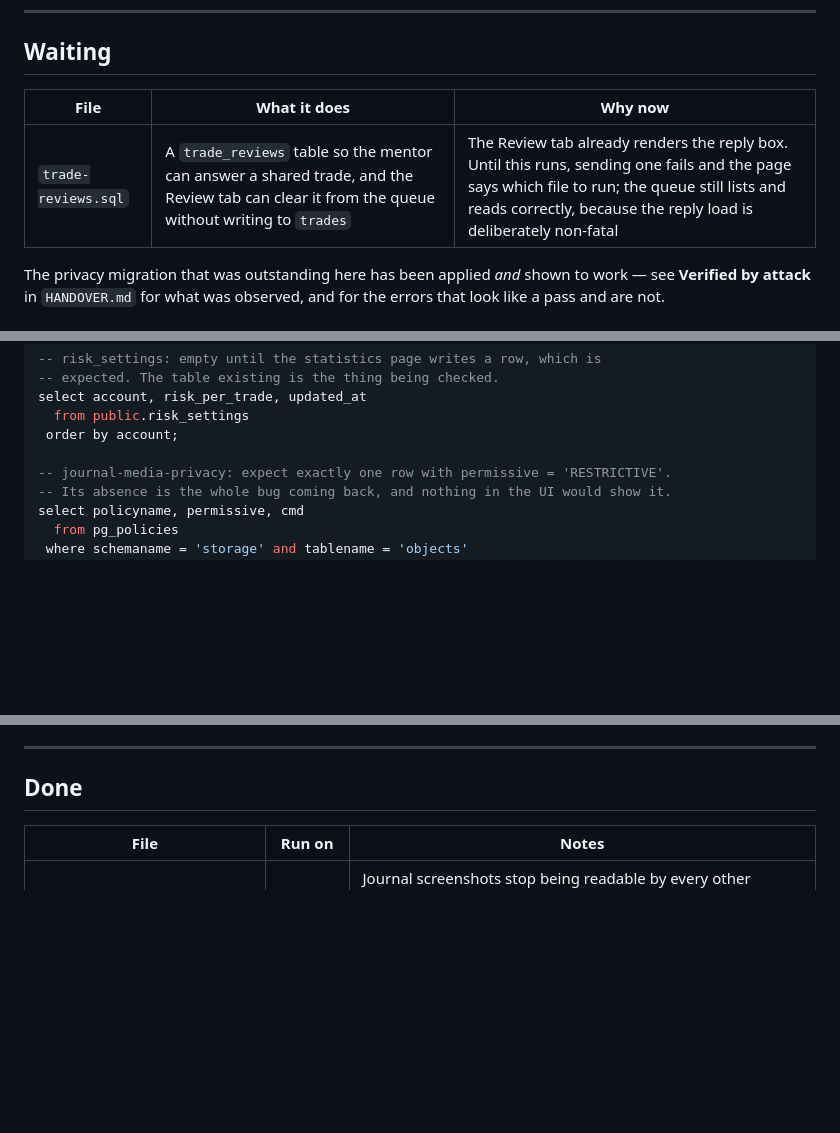
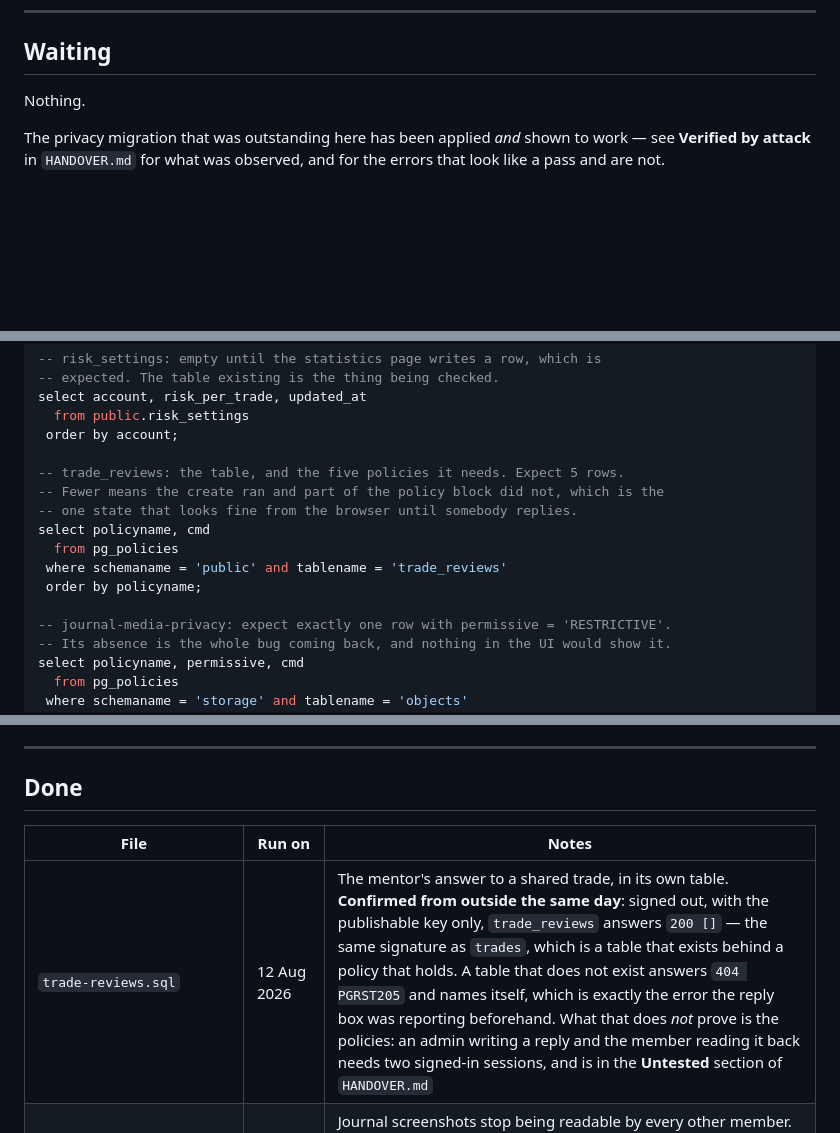
Before and after one commit to KingKag3/the-mentorship-guide, a Markdown page: supabase/RUN-THESE.md, 3 parts joined by grey strips. GitHub-like rendering; blank space fills up the shorter version.

```diff
--- a/supabase/RUN-THESE.md
+++ b/supabase/RUN-THESE.md
@@ -11,9 +11,7 @@ see `CLAUDE.md`.
 
 ## Waiting
 
-| File | What it does | Why now |
-| --- | --- | --- |
-| `trade-reviews.sql` | A `trade_reviews` table so the mentor can answer a shared trade, and the Review tab can clear it from the queue without writing to `trades` | The Review tab already renders the reply box. Until this runs, sending one fails and the page says which file to run; the queue still lists and reads correctly, because the reply load is deliberately non-fatal |
+Nothing.
 
 The privacy migration that was outstanding here has been applied *and* shown to work — see
 **Verified by attack** in `HANDOVER.md` for what was observed, and for the errors that look like a
@@ -37,6 +35,14 @@ select account, risk_per_trade, updated_at
   from public.risk_settings
  order by account;
 
+-- trade_reviews: the table, and the five policies it needs. Expect 5 rows.
+-- Fewer means the create ran and part of the policy block did not, which is the
+-- one state that looks fine from the browser until somebody replies.
+select policyname, cmd
+  from pg_policies
+ where schemaname = 'public' and tablename = 'trade_reviews'
+ order by policyname;
+
 -- journal-media-privacy: expect exactly one row with permissive = 'RESTRICTIVE'.
 -- Its absence is the whole bug coming back, and nothing in the UI would show it.
 select policyname, permissive, cmd
@@ -55,6 +61,7 @@ accounts, and the steps are in the **Untested** section of `HANDOVER.md`.
 
 | File | Run on | Notes |
 | --- | --- | --- |
+| `trade-reviews.sql` | 12 Aug 2026 | The mentor's answer to a shared trade, in its own table. **Confirmed from outside the same day**: signed out, with the publishable key only, `trade_reviews` answers `200 []` — the same signature as `trades`, which is a table that exists behind a policy that holds. A table that does not exist answers `404 PGRST205` and names itself, which is exactly the error the reply box was reporting beforehand. What that does *not* prove is the policies: an admin writing a reply and the member reading it back needs two signed-in sessions, and is in the **Untested** section of `HANDOVER.md` |
 | `journal-media-privacy.sql`, and `storage.sql` re-run after it | 12 Aug 2026 | Journal screenshots stop being readable by every other member. **Verified by attack the same day**: one admin, one path string, minutes apart — a `signedUrl` while the trade was shared, `Object not found` once the member unticked it. Nothing changed in between but their checkbox. `HANDOVER.md` has the evidence and the five wrong-looking errors that fooled four earlier attempts |
 | `trade-chart-url.sql` | 12 Aug 2026 | Adds `chart_url` to `trades`. **Confirmed by the result**: a chart renders on the Review tab, and nothing but this column can produce one. It also unblocked saving from the journal form at all — `readForm` sends the key on every save, so the form had never once saved successfully before this |
 | `prop-attempts.sql` | 12 Aug 2026 | One account, several lives. **Not independently confirmed** — an Attempts section on each card in `props.html` is the proof, and until one is seen the backfill has not been shown to have run |
```
Also changed, not shown: HANDOVER.md (+18 -5 lines).
